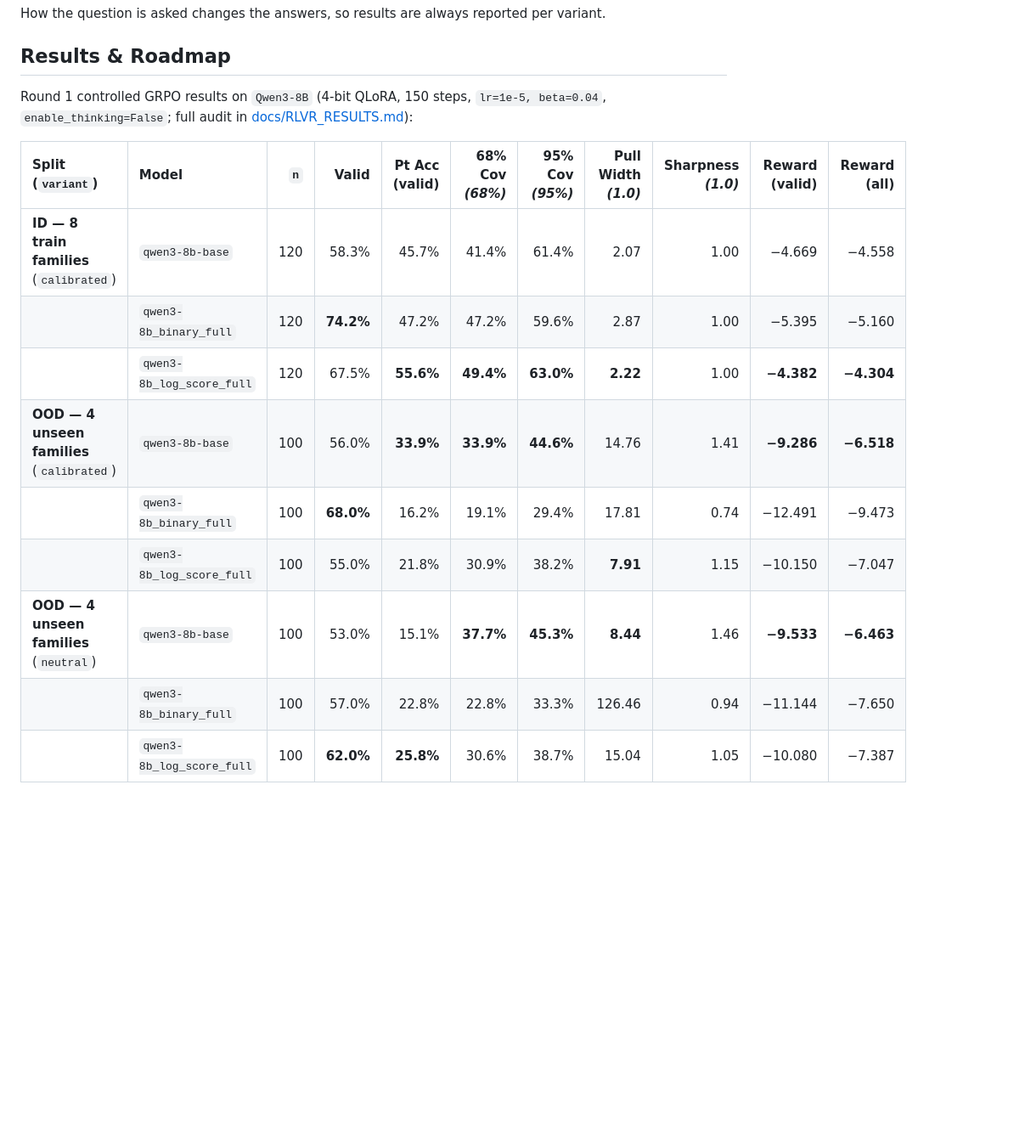
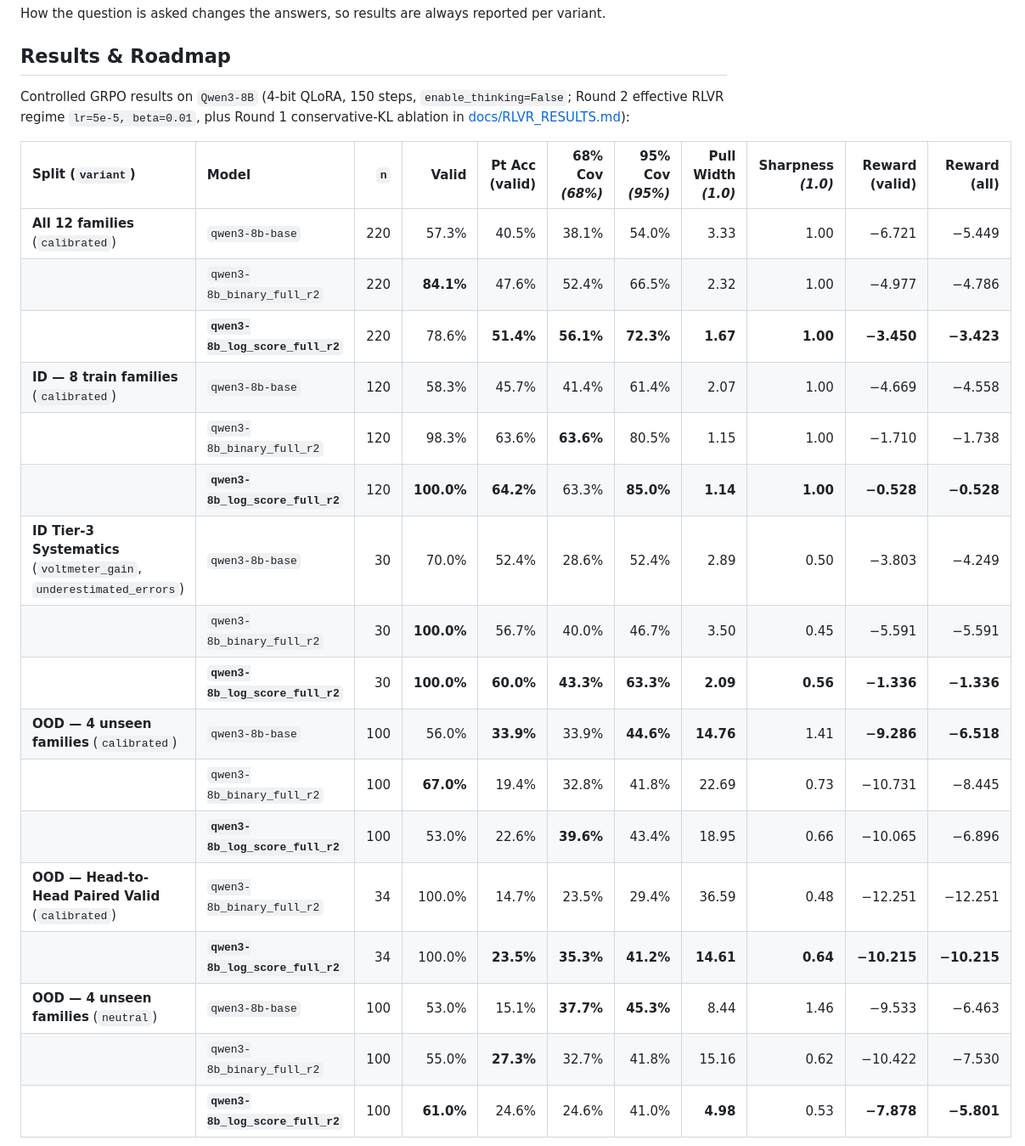
Before and after one commit to kekeandzeyu/pullgym, a Markdown page: README.md, the part around one of its changes. Shown at 85% size. Drawn GitHub-style; blank space fills up the shorter version.

```diff
--- a/README.md
+++ b/README.md
@@ -183,17 +183,25 @@ How the question is asked changes the answers, so results are always reported pe
 
 ## Results & Roadmap
 
-Round 1 controlled GRPO results on `Qwen3-8B` (4-bit QLoRA, 150 steps, `lr=1e-5, beta=0.04`, `enable_thinking=False`; full audit in [docs/RLVR_RESULTS.md](docs/RLVR_RESULTS.md)):
+Controlled GRPO results on `Qwen3-8B` (4-bit QLoRA, 150 steps, `enable_thinking=False`; Round 2 effective RLVR regime `lr=5e-5, beta=0.01`, plus Round 1 conservative-KL ablation in [docs/RLVR_RESULTS.md](docs/RLVR_RESULTS.md)):
 
 | Split (`variant`) | Model | `n` | Valid | Pt Acc (valid) | 68% Cov *(68%)* | 95% Cov *(95%)* | Pull Width *(1.0)* | Sharpness *(1.0)* | Reward (valid) | Reward (all) |
 | :--- | :--- | ---: | ---: | ---: | ---: | ---: | ---: | ---: | ---: | ---: |
+| **All 12 families** (`calibrated`) | `qwen3-8b-base` | 220 | 57.3% | 40.5% | 38.1% | 54.0% | 3.33 | 1.00 | −6.721 | −5.449 |
+| | `qwen3-8b_binary_full_r2` | 220 | **84.1%** | 47.6% | 52.4% | 66.5% | 2.32 | 1.00 | −4.977 | −4.786 |
+| | **`qwen3-8b_log_score_full_r2`** | 220 | 78.6% | **51.4%** | **56.1%** | **72.3%** | **1.67** | **1.00** | **−3.450** | **−3.423** |
 | **ID — 8 train families** (`calibrated`) | `qwen3-8b-base` | 120 | 58.3% | 45.7% | 41.4% | 61.4% | 2.07 | 1.00 | −4.669 | −4.558 |
-| | `qwen3-8b_binary_full` | 120 | **74.2%** | 47.2% | 47.2% | 59.6% | 2.87 | 1.00 | −5.395 | −5.160 |
-| | `qwen3-8b_log_score_full` | 120 | 67.5% | **55.6%** | **49.4%** | **63.0%** | **2.22** | 1.00 | **−4.382** | **−4.304** |
-| **OOD — 4 unseen families** (`calibrated`) | `qwen3-8b-base` | 100 | 56.0% | **33.9%** | **33.9%** | **44.6%** | 14.76 | 1.41 | **−9.286** | **−6.518** |
-| | `qwen3-8b_binary_full` | 100 | **68.0%** | 16.2% | 19.1% | 29.4% | 17.81 | 0.74 | −12.491 | −9.473 |
-| | `qwen3-8b_log_score_full` | 100 | 55.0% | 21.8% | 30.9% | 38.2% | **7.91** | 1.15 | −10.150 | −7.047 |
-| **OOD — 4 unseen families** (`neutral`) | `qwen3-8b-base` | 100 | 53.0% | 15.1% | **37.7%** | **45.3%** | **8.44** | 1.46 | **−9.533** | **−6.463** |
-| | `qwen3-8b_binary_full` | 100 | 57.0% | 22.8% | 22.8% | 33.3% | 126.46 | 0.94 | −11.144 | −7.650 |
-| | `qwen3-8b_log_score_full` | 100 | **62.0%** | **25.8%** | 30.6% | 38.7% | 15.04 | 1.05 | −10.080 | −7.387 |
+| | `qwen3-8b_binary_full_r2` | 120 | 98.3% | 63.6% | **63.6%** | 80.5% | 1.15 | 1.00 | −1.710 | −1.738 |
+| | **`qwen3-8b_log_score_full_r2`** | 120 | **100.0%** | **64.2%** | 63.3% | **85.0%** | **1.14** | **1.00** | **−0.528** | **−0.528** |
+| **ID Tier-3 Systematics** (`voltmeter_gain`, `underestimated_errors`) | `qwen3-8b-base` | 30 | 70.0% | 52.4% | 28.6% | 52.4% | 2.89 | 0.50 | −3.803 | −4.249 |
+| | `qwen3-8b_binary_full_r2` | 30 | **100.0%** | 56.7% | 40.0% | 46.7% | 3.50 | 0.45 | −5.591 | −5.591 |
+| | **`qwen3-8b_log_score_full_r2`** | 30 | **100.0%** | **60.0%** | **43.3%** | **63.3%** | **2.09** | **0.56** | **−1.336** | **−1.336** |
+| **OOD — 4 unseen families** (`calibrated`) | `qwen3-8b-base` | 100 | 56.0% | **33.9%** | 33.9% | **44.6%** | **14.76** | 1.41 | **−9.286** | **−6.518** |
+| | `qwen3-8b_binary_full_r2` | 100 | **67.0%** | 19.4% | 32.8% | 41.8% | 22.69 | 0.73 | −10.731 | −8.445 |
+| | **`qwen3-8b_log_score_full_r2`** | 100 | 53.0% | 22.6% | **39.6%** | 43.4% | 18.95 | 0.66 | −10.065 | −6.896 |
+| **OOD — Head-to-Head Paired Valid** (`calibrated`) | `qwen3-8b_binary_full_r2` | 34 | 100.0% | 14.7% | 23.5% | 29.4% | 36.59 | 0.48 | −12.251 | −12.251 |
+| | **`qwen3-8b_log_score_full_r2`** | 34 | 100.0% | **23.5%** | **35.3%** | **41.2%** | **14.61** | **0.64** | **−10.215** | **−10.215** |
+| **OOD — 4 unseen families** (`neutral`) | `qwen3-8b-base` | 100 | 53.0% | 15.1% | **37.7%** | **45.3%** | 8.44 | 1.46 | −9.533 | −6.463 |
+| | `qwen3-8b_binary_full_r2` | 100 | 55.0% | **27.3%** | 32.7% | 41.8% | 15.16 | 0.62 | −10.422 | −7.530 |
+| | **`qwen3-8b_log_score_full_r2`** | 100 | **61.0%** | 24.6% | 24.6% | 41.0% | **4.98** | 0.53 | **−7.878** | **−5.801** |
 
```
Also changed, not shown: other parts of README.md (+7 -5 lines), docs/RLVR_RESULTS.md (+80 -61 lines), docs/assets/ood_calibration_calibrated.png, docs/assets/rlvr_comparison.png (added).
